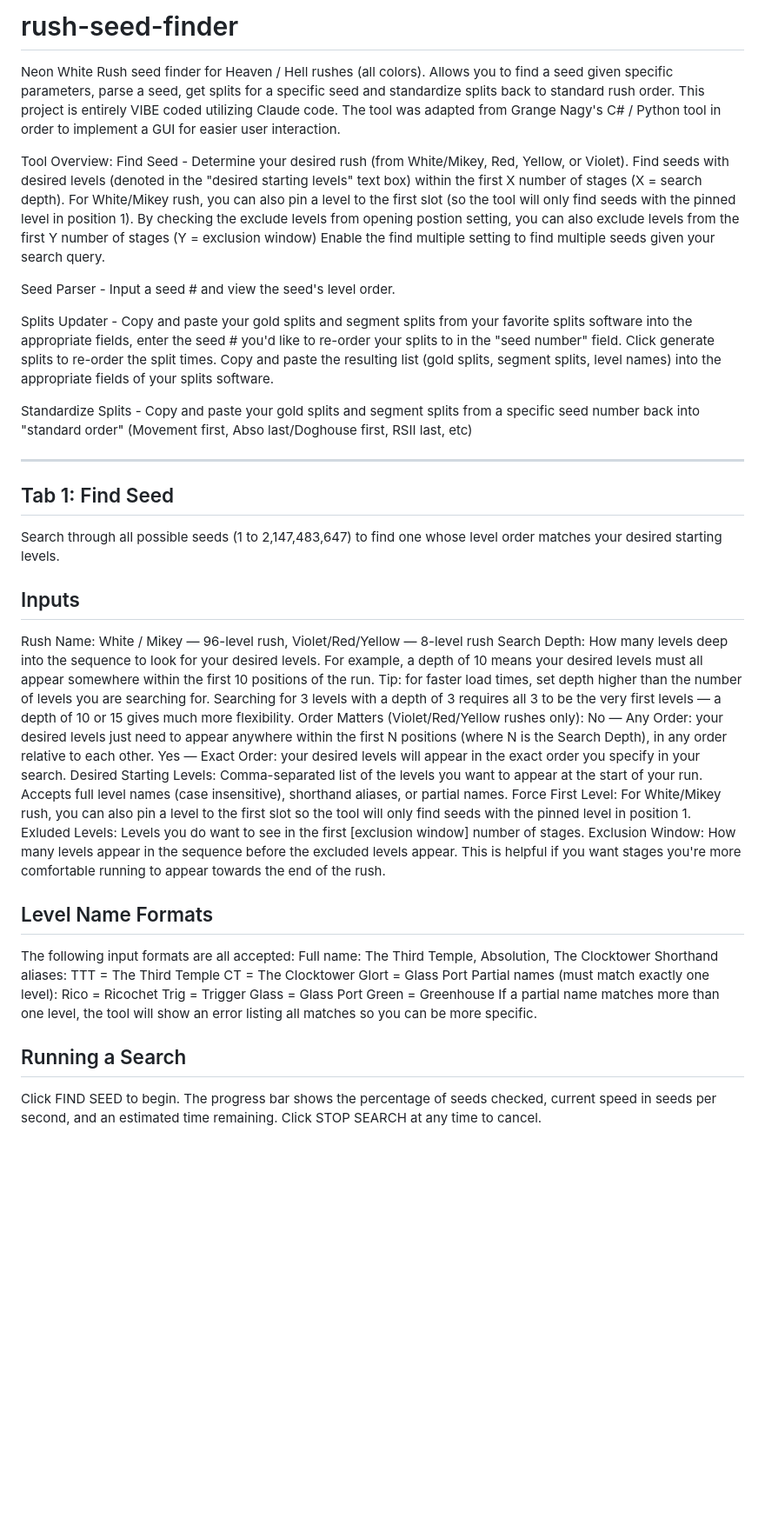
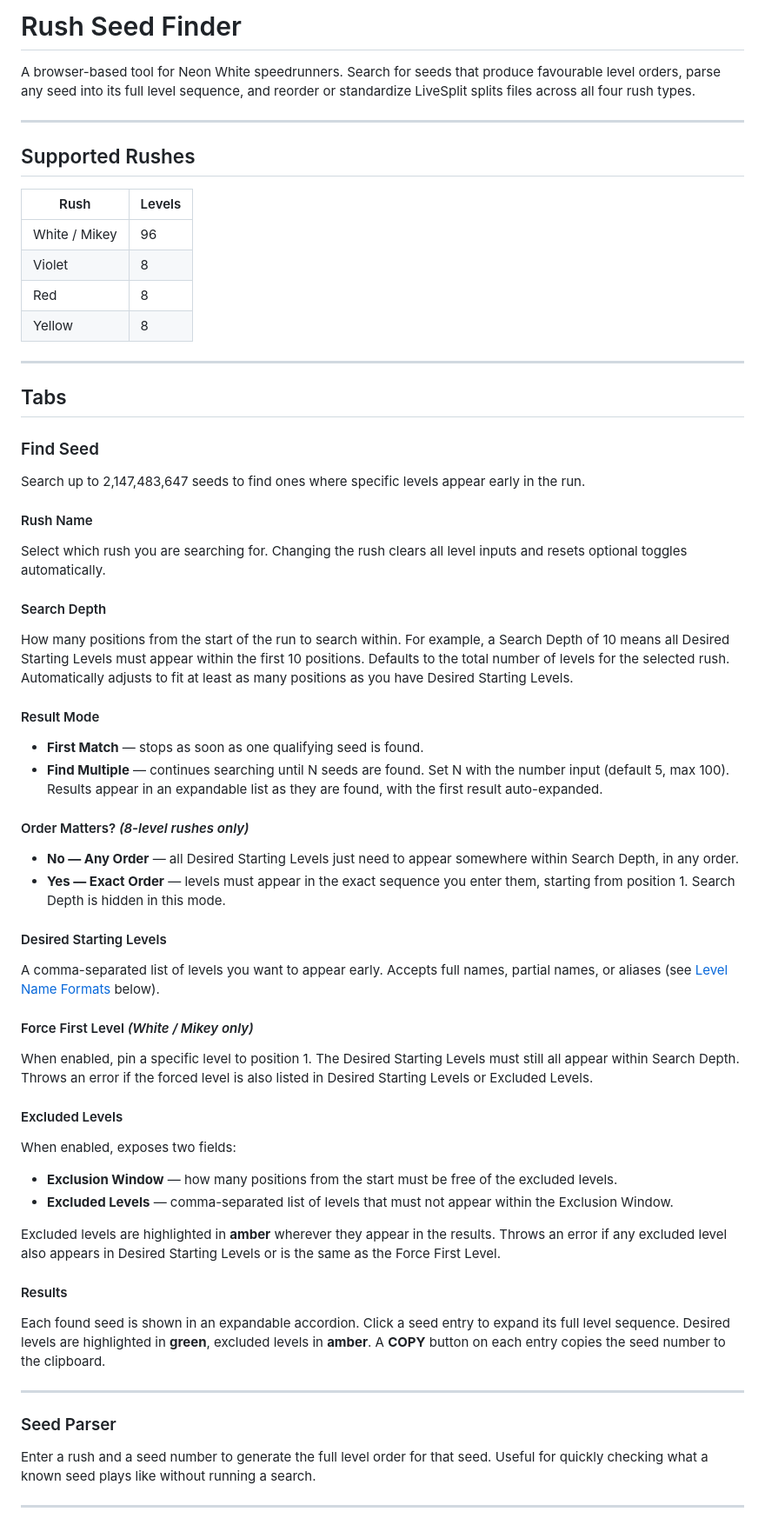
Before and after one commit to jdroachh/rush-seed-finder, a Markdown page: README.md, the part around one of its changes. Shown at 87% size. Drawn GitHub-style; blank space fills up the shorter version.

Commit message:
Update README.md to add updated functionality

```diff
--- a/README.md
+++ b/README.md
@@ -1,61 +1,61 @@
-# rush-seed-finder
-Neon White Rush seed finder for Heaven / Hell rushes (all colors). Allows you to find a seed given specific parameters, parse a seed, get splits for a specific seed and standardize splits back to standard rush order.
-This project is entirely VIBE coded utilizing Claude code. The tool was adapted from Grange Nagy's C# / Python tool in order to implement a GUI for easier user interaction.
+# Rush Seed Finder
 
-Tool Overview:
-Find Seed - Determine your desired rush (from White/Mikey, Red, Yellow, or Violet). Find seeds with desired levels (denoted in the "desired starting levels" text box) within the first X number of stages (X = search depth).
-For White/Mikey rush, you can also pin a level to the first slot (so the tool will only find seeds with the pinned level in position 1). By checking the exclude levels from opening postion setting, you can also exclude levels from the first Y number of stages (Y = exclusion window)
-Enable the find multiple setting to find multiple seeds given your search query.
+A browser-based tool for Neon White speedrunners. Search for seeds that produce favourable level orders, parse any seed into its full level sequence, and reorder or standardize LiveSplit splits files across all four rush types.
 
-Seed Parser - Input a seed # and view the seed's level order.
+---
 
-Splits Updater - Copy and paste your gold splits and segment splits from your favorite splits software into the appropriate fields, enter the seed # you'd like to re-order your splits to in the "seed number" field. Click generate splits to re-order the split times. Copy and paste the resulting list (gold splits, segment splits, level names) into the appropriate fields of your splits software.
+## Supported Rushes
 
-Standardize Splits - Copy and paste your gold splits and segment splits from a specific seed number back into "standard order" (Movement first, Abso last/Doghouse first, RSII last, etc)
+| Rush | Levels |
+|---|---|
+| White / Mikey | 96 |
+| Violet | 8 |
+| Red | 8 |
+| Yellow | 8 |
 
-----------
-Tab 1: Find Seed
-----------
+---
 
-Search through all possible seeds (1 to 2,147,483,647) to find one whose level order matches your desired starting levels.
+## Tabs
 
-Inputs
------
-Rush Name:
-White / Mikey — 96-level rush, Violet/Red/Yellow — 8-level rush
-Search Depth:
-How many levels deep into the sequence to look for your desired levels. For example, a depth of 10 means your desired levels must all appear somewhere within the first 10 positions of the run.
-Tip: for faster load times, set depth higher than the number of levels you are searching for. Searching for 3 levels with a depth of 3 requires all 3 to be the very first levels — a depth of 10 or 15 gives much more flexibility.
-Order Matters (Violet/Red/Yellow rushes only):
-No — Any Order: your desired levels just need to appear anywhere within the first N positions (where N is the Search Depth), in any order relative to each other.
-Yes — Exact Order: your desired levels will appear in the exact order you specify in your search.
-Desired Starting Levels:
-Comma-separated list of the levels you want to appear at the start of your run.
-Accepts full level names (case insensitive), shorthand aliases, or partial names.
-Force First Level:
-For White/Mikey rush, you can also pin a level to the first slot so the tool will only find seeds with the pinned level in position 1.
-Exluded Levels:
-Levels you do want to see in the first [exclusion window] number of stages.
-Exclusion Window:
-How many levels appear in the sequence before the excluded levels appear. This is helpful if you want stages you're more comfortable running to appear towards the end of the rush.
+### Find Seed
 
-Level Name Formats
+Search up to 2,147,483,647 seeds to find ones where specific levels appear early in the run.
+
+#### Rush Name
+Select which rush you are searching for. Changing the rush clears all level inputs and resets optional toggles automatically.
+
+#### Search Depth
+How many positions from the start of the run to search within. For example, a Search Depth of 10 means all Desired Starting Levels must appear within the first 10 positions. Defaults to the total number of levels for the selected rush. Automatically adjusts to fit at least as many positions as you have Desired Starting Levels.
+
+#### Result Mode
+- **First Match** — stops as soon as one qualifying seed is found.
+- **Find Multiple** — continues searching until N seeds are found. Set N with the number input (default 5, max 100). Results appear in an expandable list as they are found, with the first result auto-expanded.
+
+#### Order Matters? *(8-level rushes only)*
+- **No — Any Order** — all Desired Starting Levels just need to appear somewhere within Search Depth, in any order.
+- **Yes — Exact Order** — levels must appear in the exact sequence you enter them, starting from position 1. Search Depth is hidden in this mode.
+
+#### Desired Starting Levels
+A comma-separated list of levels you want to appear early. Accepts full names, partial names, or aliases (see [Level Name Formats](#level-name-formats) below).
+
+#### Force First Level *(White / Mikey only)*
+When enabled, pin a specific level to position 1. The Desired Starting Levels must still all appear within Search Depth. Throws an error if the forced level is also listed in Desired Starting Levels or Excluded Levels.
+
+#### Excluded Levels
+When enabled, exposes two fields:
+- **Exclusion Window** — how many positions from the start must be free of the excluded levels.
+- **Excluded Levels** — comma-separated list of levels that must not appear within the Exclusion Window.
+
+Excluded levels are highlighted in **amber** wherever they appear in the results. Throws an error if any excluded level also appears in Desired Starting Levels or is the same as the Force First Level.
+
+#### Results
+Each found seed is shown in an expandable accordion. Click a seed entry to expand its full level sequence. Desired levels are highlighted in **green**, excluded levels in **amber**. A **COPY** button on each entry copies the seed number to the clipboard.
+
 ---
-The following input formats are all accepted:
-Full name:
-The Third Temple, Absolution, The Clocktower
-Shorthand aliases:
-TTT  =  The Third Temple
-CT  =  The Clocktower
-Glort  =  Glass Port
-Partial names (must match exactly one level):
-Rico  =  Ricochet
-Trig  =  Trigger
-Glass  =  Glass Port
-Green  =  Greenhouse
-If a partial name matches more than one level, the tool will show an error listing all matches so you can be more specific.
 
-Running a Search
+### Seed Parser
+
+Enter a rush and a seed number to generate the full level order for that seed. Useful for quickly checking what a known seed plays like without running a search.
+
 ---
-Click FIND SEED to begin. The progress bar shows the percentage of seeds checked, current speed in seeds per second, and an estimated time remaining. Click STOP SEARCH at any time to cancel.
 
```
Also changed, not shown: other parts of README.md (+79 -75 lines).
